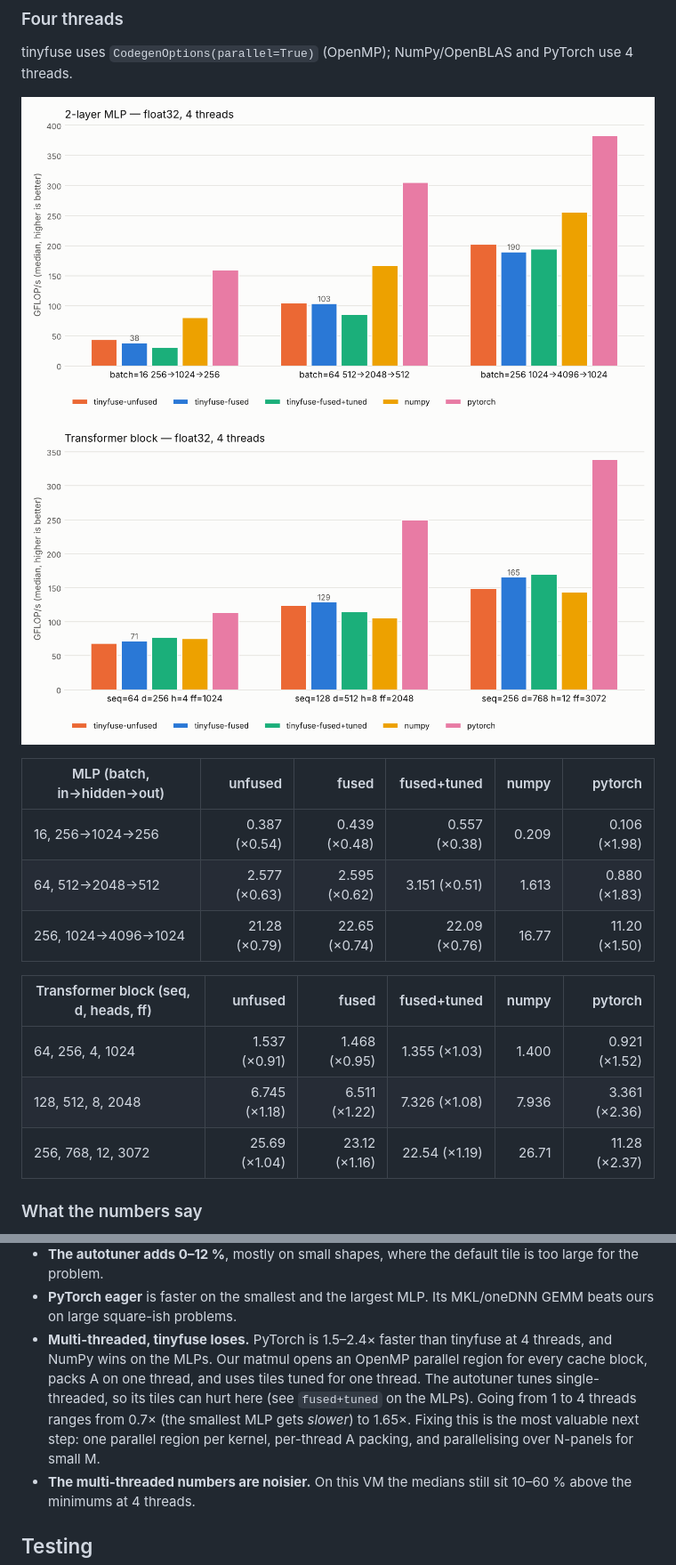
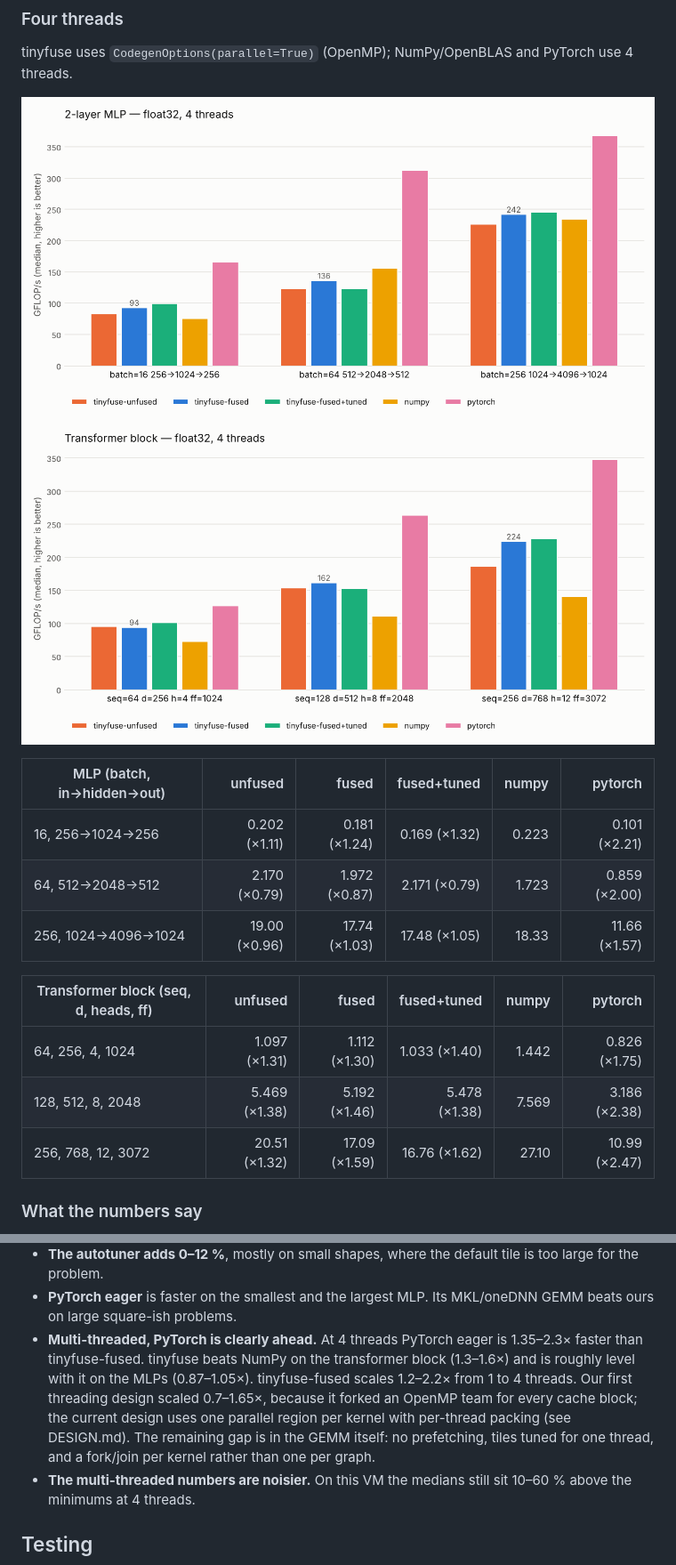
Before and after one commit to PS12007/tinyfuse, a Markdown page: README.md, 2 parts joined by grey strips. Shown at 89% size. GitHub-like rendering; pictures changed too: docs/bench_mlp_4t.png, docs/bench_transformer_4t.png.

Commit message:
Update 4-thread benchmarks after parallel matmul rewrite; document threading design

```diff
--- a/README.md
+++ b/README.md
@@ -236,15 +236,15 @@ PyTorch use 4 threads.
 
 | MLP (batch, in→hidden→out) | unfused | fused | fused+tuned | numpy | pytorch |
 |---|---:|---:|---:|---:|---:|
-| 16, 256→1024→256 | 0.387 (×0.54) | 0.439 (×0.48) | 0.557 (×0.38) | 0.209 | 0.106 (×1.98) |
-| 64, 512→2048→512 | 2.577 (×0.63) | 2.595 (×0.62) | 3.151 (×0.51) | 1.613 | 0.880 (×1.83) |
-| 256, 1024→4096→1024 | 21.28 (×0.79) | 22.65 (×0.74) | 22.09 (×0.76) | 16.77 | 11.20 (×1.50) |
+| 16, 256→1024→256 | 0.202 (×1.11) | 0.181 (×1.24) | 0.169 (×1.32) | 0.223 | 0.101 (×2.21) |
+| 64, 512→2048→512 | 2.170 (×0.79) | 1.972 (×0.87) | 2.171 (×0.79) | 1.723 | 0.859 (×2.00) |
+| 256, 1024→4096→1024 | 19.00 (×0.96) | 17.74 (×1.03) | 17.48 (×1.05) | 18.33 | 11.66 (×1.57) |
 
 | Transformer block (seq, d, heads, ff) | unfused | fused | fused+tuned | numpy | pytorch |
 |---|---:|---:|---:|---:|---:|
-| 64, 256, 4, 1024 | 1.537 (×0.91) | 1.468 (×0.95) | 1.355 (×1.03) | 1.400 | 0.921 (×1.52) |
-| 128, 512, 8, 2048 | 6.745 (×1.18) | 6.511 (×1.22) | 7.326 (×1.08) | 7.936 | 3.361 (×2.36) |
-| 256, 768, 12, 3072 | 25.69 (×1.04) | 23.12 (×1.16) | 22.54 (×1.19) | 26.71 | 11.28 (×2.37) |
+| 64, 256, 4, 1024 | 1.097 (×1.31) | 1.112 (×1.30) | 1.033 (×1.40) | 1.442 | 0.826 (×1.75) |
+| 128, 512, 8, 2048 | 5.469 (×1.38) | 5.192 (×1.46) | 5.478 (×1.38) | 7.569 | 3.186 (×2.38) |
+| 256, 768, 12, 3072 | 20.51 (×1.32) | 17.09 (×1.59) | 16.76 (×1.62) | 27.10 | 10.99 (×2.47) |
 
 ### What the numbers say
 
@@ -262,13 +262,15 @@ PyTorch use 4 threads.
   is too large for the problem.
 * **PyTorch eager** is faster on the smallest and the largest MLP. Its MKL/oneDNN
   GEMM beats ours on large square-ish problems.
-* **Multi-threaded, tinyfuse loses.** PyTorch is 1.5–2.4× faster than tinyfuse
-  at 4 threads, and NumPy wins on the MLPs. Our matmul opens an OpenMP parallel
-  region for every cache block, packs A on one thread, and uses tiles tuned for
-  one thread. The autotuner tunes single-threaded, so its tiles can hurt here
-  (see `fused+tuned` on the MLPs). Going from 1 to 4 threads ranges from
-  0.7× (the smallest MLP gets *slower*) to 1.65×. Fixing this is the most valuable next step: one parallel region per
-  kernel, per-thread A packing, and parallelising over N-panels for small M.
+* **Multi-threaded, PyTorch is clearly ahead.** At 4 threads PyTorch eager is
+  1.35–2.3× faster than tinyfuse-fused. tinyfuse beats NumPy on the transformer
+  block (1.3–1.6×) and is roughly level with it on the MLPs (0.87–1.05×).
+  tinyfuse-fused scales 1.2–2.2× from 1 to 4 threads. Our first threading
+  design scaled 0.7–1.65×, because it forked an OpenMP team for every cache
+  block; the current design uses one parallel region per kernel with
+  per-thread packing (see DESIGN.md). The remaining gap is in the GEMM itself:
+  no prefetching, tiles tuned for one thread, and a fork/join per kernel rather
+  than one per graph.
 * **The multi-threaded numbers are noisier.** On this VM the medians still sit
   10–60 % above the minimums at 4 threads.
 
```
Also changed, not shown: other parts of README.md (+8 -8 lines), DESIGN.md (+11 -0 lines), docs/benchmarks_4t.md (+6 -6 lines), 1 other file.
